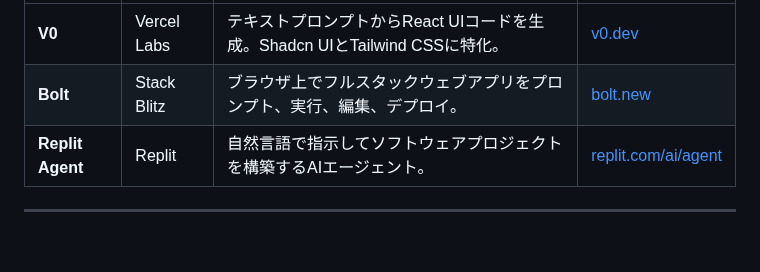
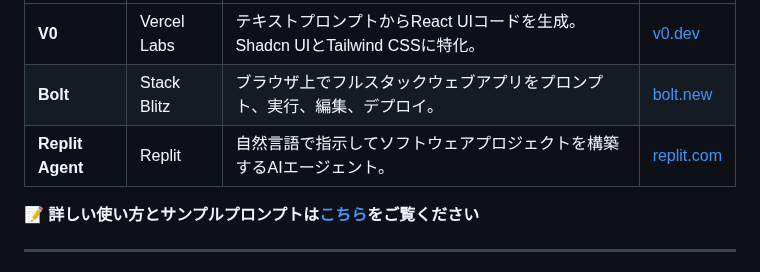
Before and after one commit to SAETAG/ai_workshop, a Markdown page: 当日資料（9月26日講義用）/当日資料/当日資料.md, the part around the change. GitHub-like rendering; blank space fills up the shorter version.

Commit message:
v0-bolt-replit

```diff
--- a/当日資料（9月26日講義用）/当日資料/当日資料.md
+++ b/当日資料（9月26日講義用）/当日資料/当日資料.md
@@ -379,7 +379,9 @@ Create.xyz以外にも、プロンプトでUIを生成したり、アプリを
 | :--- | :--- | :--- | :--- |
 | **V0** | Vercel Labs | テキストプロンプトからReact UIコードを生成。Shadcn UIとTailwind CSSに特化。 | [v0.dev](https://v0.dev) |
 | **Bolt** | Stack Blitz | ブラウザ上でフルスタックウェブアプリをプロンプト、実行、編集、デプロイ。 | [bolt.new](https://bolt.new) |
-| **Replit Agent** | Replit | 自然言語で指示してソフトウェアプロジェクトを構築するAIエージェント。 | [replit.com/ai/agent](https://replit.com/ai/agent) |
+| **Replit Agent** | Replit | 自然言語で指示してソフトウェアプロジェクトを構築するAIエージェント。 | [replit.com](https://replit.com) |
+
+📝 **詳しい使い方とサンプルプロンプトは[こちら](./他のAI開発ツール.md)をご覧ください**
 
 ---
 
```
